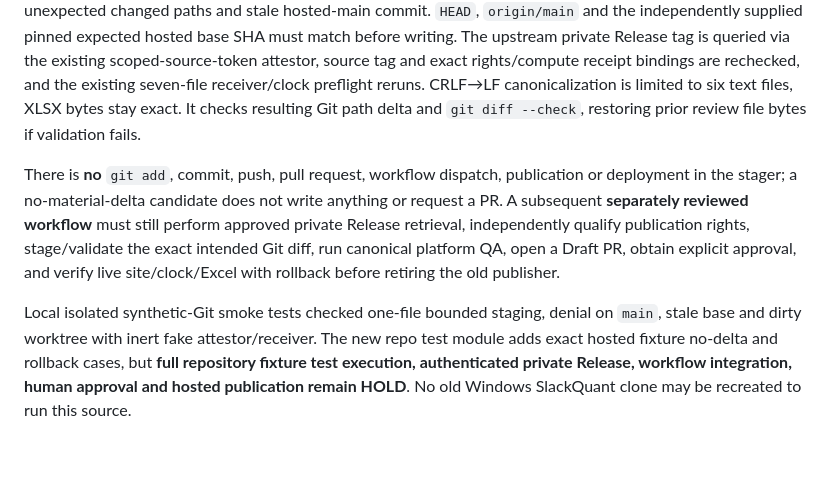
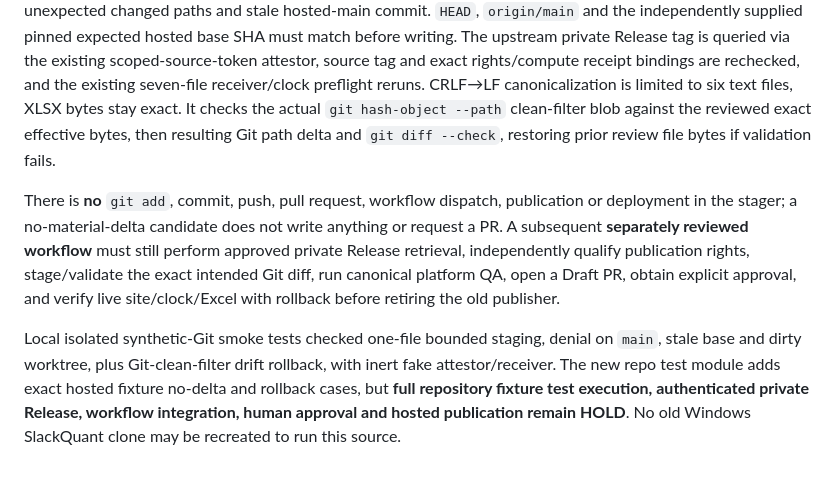
Before and after one commit to slackquant80/slackquant-research, a Markdown page: docs/EQUITY_ALPHA_HOSTED_READONLY_INTAKE_20261028.md, the part around the change. GitHub-like rendering.

Commit message:
Document byte-identical Git staging gate and isolated negative-test coverage

```diff
--- a/docs/EQUITY_ALPHA_HOSTED_READONLY_INTAKE_20261028.md
+++ b/docs/EQUITY_ALPHA_HOSTED_READONLY_INTAKE_20261028.md
@@ -41,7 +41,8 @@ base SHA must match before writing. The upstream private Release tag is queried
 via the existing scoped-source-token attestor, source tag and exact rights/compute
 receipt bindings are rechecked, and the existing seven-file receiver/clock
 preflight reruns. CRLF→LF canonicalization is limited to six text files, XLSX
-bytes stay exact. It checks resulting Git path delta and `git diff --check`,
+bytes stay exact. It checks the actual `git hash-object --path` clean-filter blob against the
+reviewed exact effective bytes, then resulting Git path delta and `git diff --check`,
 restoring prior review file bytes if validation fails.
 
 There is **no** `git add`, commit, push, pull request, workflow dispatch,
@@ -53,7 +54,8 @@ platform QA, open a Draft PR, obtain explicit approval, and verify live
 site/clock/Excel with rollback before retiring the old publisher.
 
 Local isolated synthetic-Git smoke tests checked one-file bounded staging, denial
-on `main`, stale base and dirty worktree with inert fake attestor/receiver.
+on `main`, stale base and dirty worktree, plus Git-clean-filter drift rollback,
+with inert fake attestor/receiver.
 The new repo test module adds exact hosted fixture no-delta and rollback cases,
 but **full repository fixture test execution, authenticated private Release,
 workflow integration, human approval and hosted publication remain HOLD**.
```
